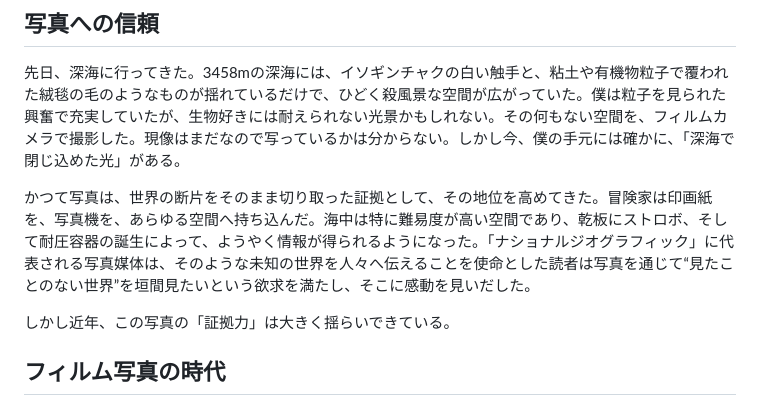
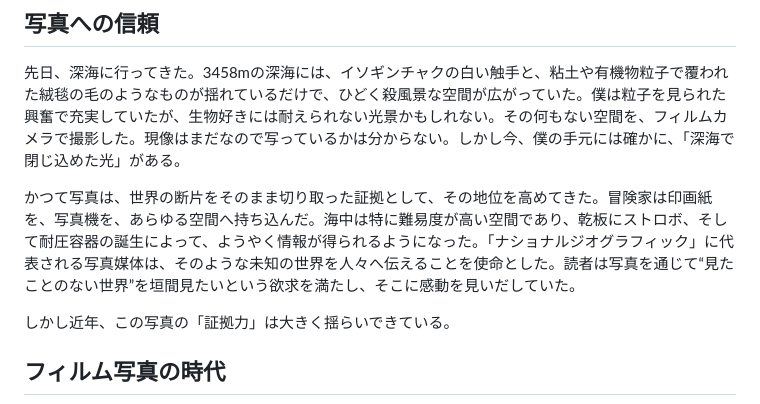
Before and after one commit to yasuhitoHayashi/yasuhitoHayashi.github.io, a Markdown page: posts/写真.md, the part around the change. Rendered like a GitHub page.

```diff
--- a/posts/写真.md
+++ b/posts/写真.md
@@ -7,7 +7,7 @@ September-14-2025
 
 先日、深海に行ってきた。3458mの深海には、イソギンチャクの白い触手と、粘土や有機物粒子で覆われた絨毯の毛のようなものが揺れているだけで、ひどく殺風景な空間が広がっていた。僕は粒子を見られた興奮で充実していたが、生物好きには耐えられない光景かもしれない。その何もない空間を、フィルムカメラで撮影した。現像はまだなので写っているかは分からない。しかし今、僕の手元には確かに、「深海で閉じ込めた光」がある。
 
-かつて写真は、世界の断片をそのまま切り取った証拠として、その地位を高めてきた。冒険家は印画紙を、写真機を、あらゆる空間へ持ち込んだ。海中は特に難易度が高い空間であり、乾板にストロボ、そして耐圧容器の誕生によって、ようやく情報が得られるようになった。「ナショナルジオグラフィック」に代表される写真媒体は、そのような未知の世界を人々へ伝えることを使命とした読者は写真を通じて“見たことのない世界”を垣間見たいという欲求を満たし、そこに感動を見いだした。
+かつて写真は、世界の断片をそのまま切り取った証拠として、その地位を高めてきた。冒険家は印画紙を、写真機を、あらゆる空間へ持ち込んだ。海中は特に難易度が高い空間であり、乾板にストロボ、そして耐圧容器の誕生によって、ようやく情報が得られるようになった。「ナショナルジオグラフィック」に代表される写真媒体は、そのような未知の世界を人々へ伝えることを使命とした。読者は写真を通じて“見たことのない世界”を垣間見たいという欲求を満たし、そこに感動を見いだしていた。
 
 しかし近年、この写真の「証拠力」は大きく揺らいできている。
 
```
